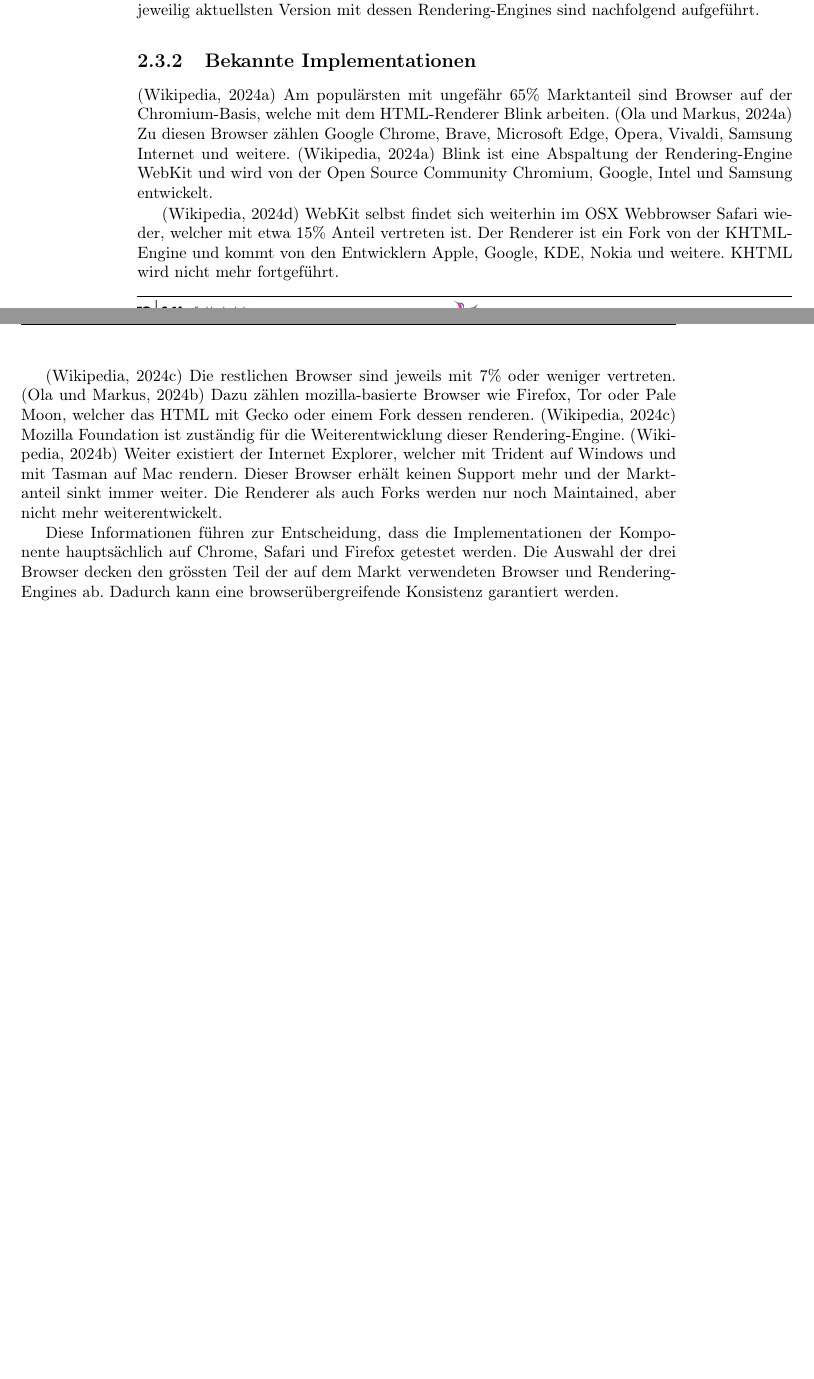
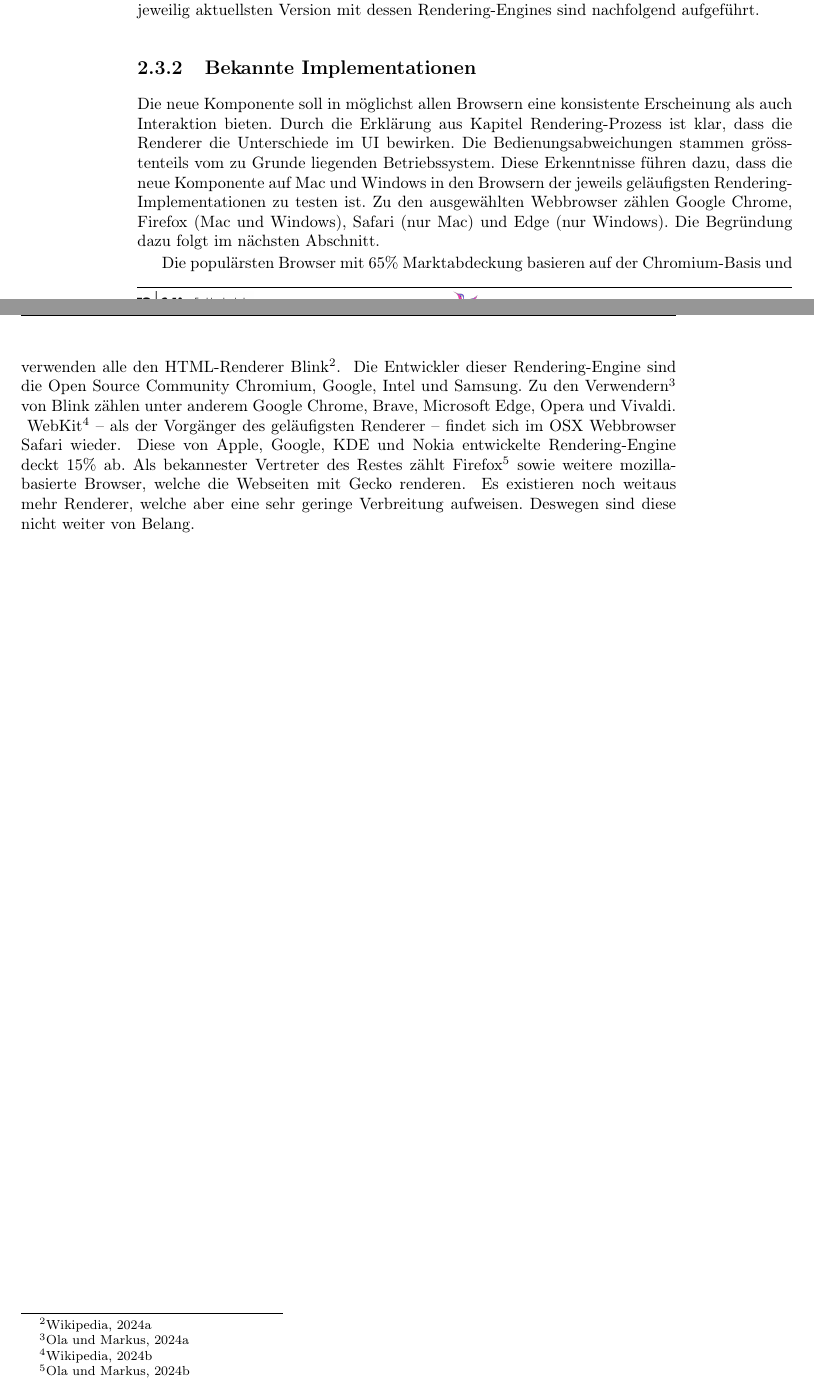
Before and after one commit to fhnw-ramonamarti/fhnw-ramonamarti, a LaTeX thesis (ip6/latex-docs/main.tex, which reads ip6/latex-docs/chapters/basics.tex): two parts of pages 11 and 12 of 58, joined at a grey line, cut so that both start at the same text. Compiled offline with pdfLaTeX.

Commit message:
fix content, change cite, shorten renderer implementation

```diff
--- a/ip6/latex-docs/chapters/basics.tex
+++ b/ip6/latex-docs/chapters/basics.tex
@@ -135,21 +135,22 @@ Die verbreitetsten Browser der jeweilig aktuellsten Version mit dessen Rendering
 \subsection{Bekannte Implementationen} % todo shorten, important first
 \label{sec:implementationsRenderer}
 
-(\cite{blinkRenderer}) Am populärsten mit ungefähr 65\% Marktanteil sind Browser auf der Chromium-Basis, welche mit dem HTML-Renderer Blink arbeiten.
-(\cite{chromiumBrowser}) Zu diesen Browser zählen Google Chrome, Brave, Microsoft Edge, Opera, Vivaldi, Samsung Internet und weitere.
-(\cite{blinkRenderer}) Blink ist eine Abspaltung der Rendering-Engine WebKit und wird von der Open Source Community Chromium, Google, Intel und Samsung entwickelt.
+Die neue Komponente soll in möglichst allen Browsern eine konsistente Erscheinung als auch Interaktion bieten.
+Durch die Erklärung aus Kapitel \nameref{sec:structureRendering} ist klar, dass die Renderer die Unterschiede im UI bewirken.
+Die Bedienungsabweichungen stammen grösstenteils vom zu Grunde liegenden Betriebssystem.
+Diese Erkenntnisse führen dazu, dass die neue Komponente auf Mac und Windows in den Browsern der jeweils geläufigsten Rendering-Implementationen zu testen ist.
+Zu den ausgewählten Webbrowser zählen Google Chrome, Firefox (Mac und Windows), Safari (nur Mac) und Edge (nur Windows).
+Die Begründung dazu folgt im nächsten Abschnitt.
 
-(\cite{webkitRenderer}) WebKit selbst findet sich weiterhin im OSX Webbrowser Safari wieder, welcher mit etwa 15\% Anteil vertreten ist.
-Der Renderer ist ein Fork von der KHTML-Engine und kommt von den Entwicklern Apple, Google, KDE, Nokia und weitere.
-KHTML wird nicht mehr fortgeführt.
-
-(\cite{geckoRenderer}) Die restlichen Browser sind jeweils mit 7\% oder weniger vertreten.
-(\cite{mozillaBrowser}) Dazu zählen mozilla-basierte Browser wie Firefox, Tor oder Pale Moon, welcher das HTML mit Gecko oder einem Fork dessen renderen.
-(\cite{geckoRenderer}) Mozilla Foundation ist zuständig für die Weiterentwicklung dieser Rendering-Engine.
-(\cite{otherRenderer}) Weiter existiert der Internet Explorer, welcher mit Trident auf Windows und mit Tasman auf Mac rendern.
-Dieser Browser erhält keinen Support mehr und der Marktanteil sinkt immer weiter.
-Die Renderer als auch Forks werden nur noch Maintained, aber nicht mehr weiterentwickelt.
-
-Diese Informationen führen zur Entscheidung, dass die Implementationen der Komponente hauptsächlich auf Chrome, Safari und Firefox getestet werden.
-Die Auswahl der drei Browser decken den grössten Teil der auf dem Markt verwendeten Browser und Rendering-Engines ab.
-Dadurch kann eine browserübergreifende Konsistenz garantiert werden.
+Die populärsten Browser mit 65\% Marktabdeckung basieren auf der Chromium-Basis und verwenden alle den HTML-Renderer Blink\footnotemark.
+\footnotetext{\cite{blinkRenderer}}
+Die Entwickler dieser Rendering-Engine sind die Open Source Community Chromium, Google, Intel und Samsung.
+Zu den Verwendern\footnotemark \ von Blink zählen unter anderem Google Chrome, Brave, Microsoft Edge, Opera und Vivaldi.
+\footnotetext{\cite{chromiumBrowser}}
+WebKit\footnotemark \ – als der Vorgänger des geläufigsten Renderer – findet sich im OSX Webbrowser Safari wieder.
+\footnotetext{\cite{webkitRenderer}}
+Diese von Apple, Google, KDE und Nokia entwickelte Rendering-Engine deckt 15\% ab.
+Als bekannester Vertreter des Restes zählt Firefox\footnotemark \ sowie weitere mozilla-basierte Browser, welche die Webseiten mit Gecko renderen.
+\footnotetext{\cite{mozillaBrowser}}
+Es existieren noch weitaus mehr Renderer, welche aber eine sehr geringe Verbreitung aufweisen.
+Deswegen sind diese nicht weiter von Belang.
```
Also changed, not shown: ip6/latex-docs/chapters/existingComponents.tex (+13 -6 lines), ip6/latex-docs/chapters/intro.tex (+6 -6 lines), ip6/latex-docs/chapters/newComponent.tex (+9 -5 lines), ip6/latex-docs/chapters/basics.tex (2 more changed lines).
